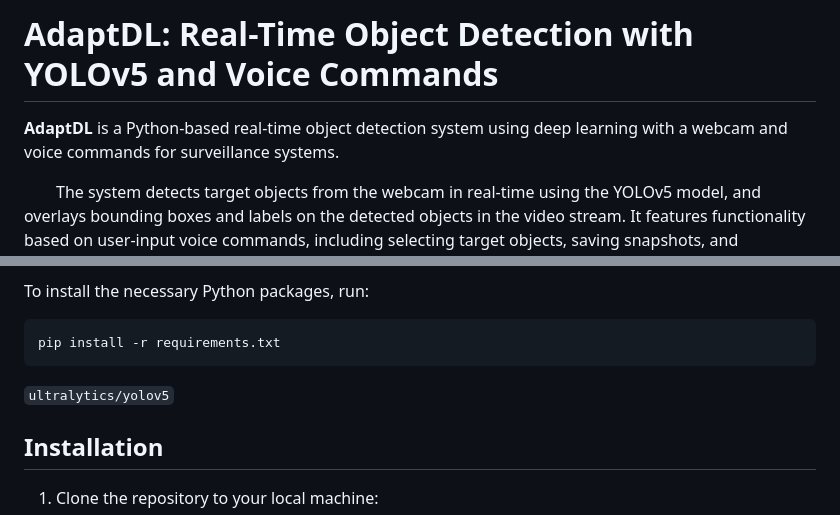
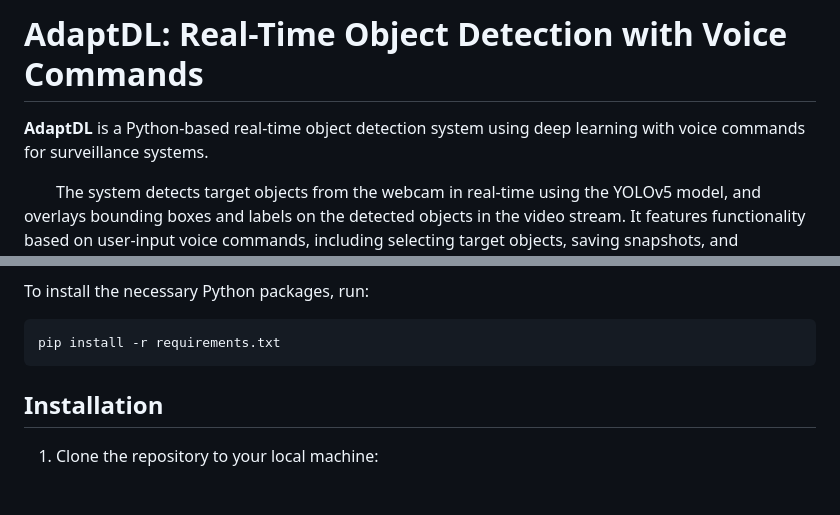
Before and after one commit to OCR-tech/AdaptDL, a Markdown page: README.md, 2 parts joined by grey strips. GitHub-like rendering; blank space fills up the shorter version.

````diff
--- a/README.md
+++ b/README.md
@@ -1,6 +1,6 @@
-# AdaptDL: Real-Time Object Detection with YOLOv5 and Voice Commands
+# **AdaptDL**: Real-Time Object Detection with Voice Commands
 
-**AdaptDL** is a Python-based real-time object detection system using deep learning with a webcam and voice commands for surveillance systems.
+**AdaptDL** is a Python-based real-time object detection system using deep learning with voice commands for surveillance systems.
 
 &emsp;&emsp;The system detects target objects from the webcam in real-time using the YOLOv5 model, and overlays bounding boxes and labels on the detected objects in the video stream. It features functionality based on user-input voice commands, including selecting target objects, saving snapshots, and generating sound alerts. The system also adapts to user preferences based on voice command history and can handle challenging environments.
 
@@ -38,8 +38,6 @@ To install the necessary Python packages, run:
 ```bash
 pip install -r requirements.txt
 ```
-
-`ultralytics/yolov5`
 
 
 ## Installation
````
